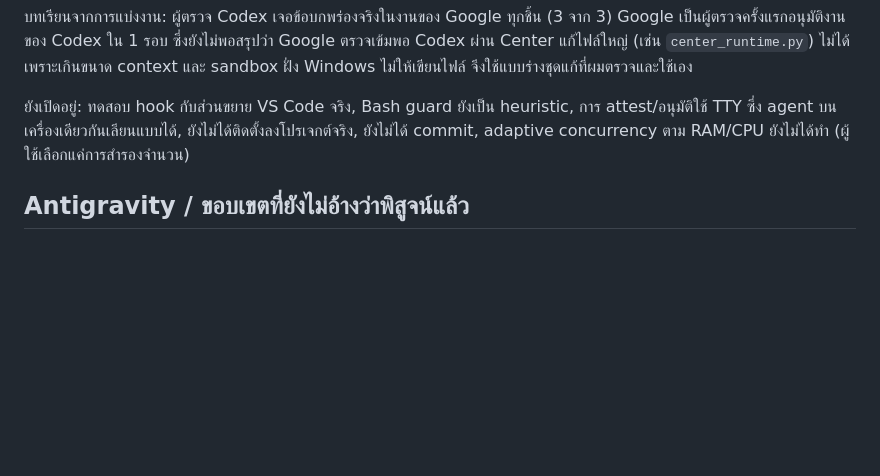
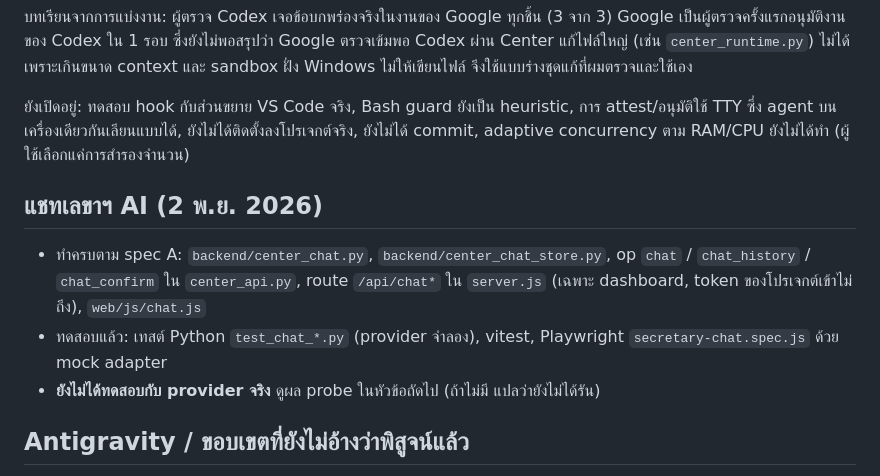
Before and after one commit to pheerah/ai-command-center, a Markdown page: docs/PROJECT_STATE.md, the part around the change. GitHub-like rendering; blank space fills up the shorter version.

```diff
--- a/docs/PROJECT_STATE.md
+++ b/docs/PROJECT_STATE.md
@@ -101,6 +101,12 @@
 
 ยังเปิดอยู่: ทดสอบ hook กับส่วนขยาย VS Code จริง, Bash guard ยังเป็น heuristic, การ attest/อนุมัติใช้ TTY ซึ่ง agent บนเครื่องเดียวกันเลียนแบบได้, ยังไม่ได้ติดตั้งลงโปรเจกต์จริง, ยังไม่ได้ commit, adaptive concurrency ตาม RAM/CPU ยังไม่ได้ทำ (ผู้ใช้เลือกแค่การสำรองจำนวน)
 
+## แชทเลขาฯ AI (2 พ.ย. 2026)
+
+- ทำครบตาม spec A: `backend/center_chat.py`, `backend/center_chat_store.py`, op `chat` / `chat_history` / `chat_confirm` ใน `center_api.py`, route `/api/chat*` ใน `server.js` (เฉพาะ dashboard, token ของโปรเจกต์เข้าไม่ถึง), `web/js/chat.js`
+- ทดสอบแล้ว: เทสต์ Python `test_chat_*.py` (provider จำลอง), vitest, Playwright `secretary-chat.spec.js` ด้วย mock adapter
+- **ยังไม่ได้ทดสอบกับ provider จริง** ดูผล probe ในหัวข้อถัดไป (ถ้าไม่มี แปลว่ายังไม่ได้รัน)
+
 ## Antigravity / ขอบเขตที่ยังไม่อ้างว่าพิสูจน์แล้ว
 
 - ตรวจเอกสารทางการปัจจุบันและ `agy --help` แบบไม่เรียกโมเดลแล้ว `.agents/rules/*.md` มี trigger=always_on; skills มี name/description และตำแหน่งตรง discovery format
```
Also changed, not shown: README.md (+11 -0 lines).
